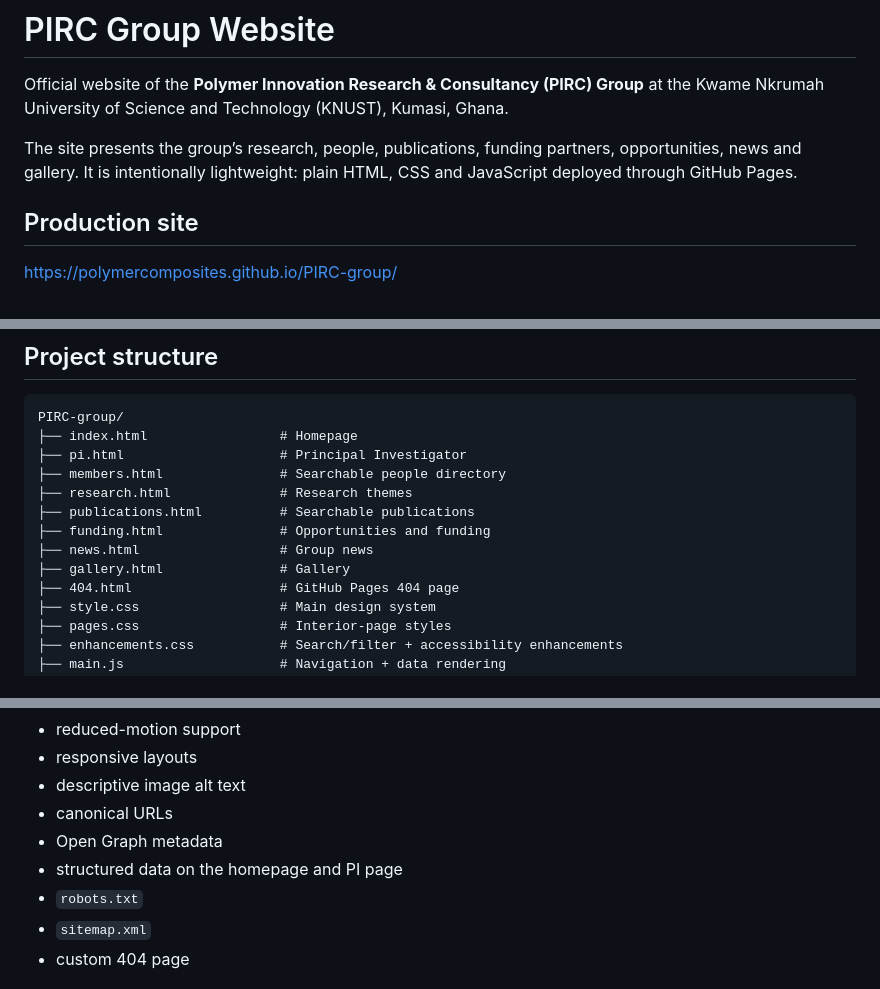
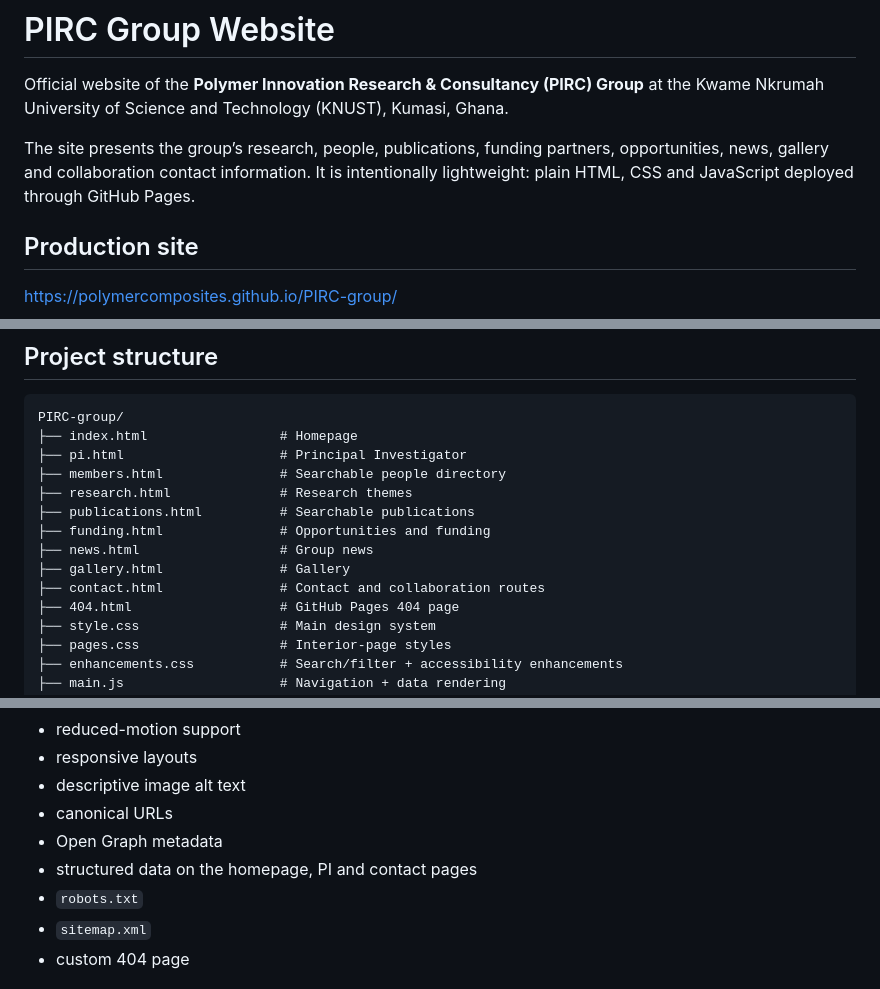
Before and after one commit to polymercomposites/PIRC-group, a Markdown page: README.md, 3 parts joined by grey strips. GitHub-like rendering.

Commit message:
Document contact and collaboration page

```diff
--- a/README.md
+++ b/README.md
@@ -2,7 +2,7 @@
 
 Official website of the **Polymer Innovation Research & Consultancy (PIRC) Group** at the Kwame Nkrumah University of Science and Technology (KNUST), Kumasi, Ghana.
 
-The site presents the group’s research, people, publications, funding partners, opportunities, news and gallery. It is intentionally lightweight: plain HTML, CSS and JavaScript deployed through GitHub Pages.
+The site presents the group’s research, people, publications, funding partners, opportunities, news, gallery and collaboration contact information. It is intentionally lightweight: plain HTML, CSS and JavaScript deployed through GitHub Pages.
 
 ## Production site
 
@@ -29,6 +29,7 @@ PIRC-group/
 ├── funding.html               # Opportunities and funding
 ├── news.html                  # Group news
 ├── gallery.html               # Gallery
+├── contact.html               # Contact and collaboration routes
 ├── 404.html                   # GitHub Pages 404 page
 ├── style.css                  # Main design system
 ├── pages.css                  # Interior-page styles
@@ -163,7 +165,7 @@ The V2 site includes:
 - descriptive image alt text
 - canonical URLs
 - Open Graph metadata
-- structured data on the homepage and PI page
+- structured data on the homepage, PI and contact pages
 - `robots.txt`
 - `sitemap.xml`
 - custom 404 page
```
Also changed, not shown: other parts of README.md (+1 -0 lines).
